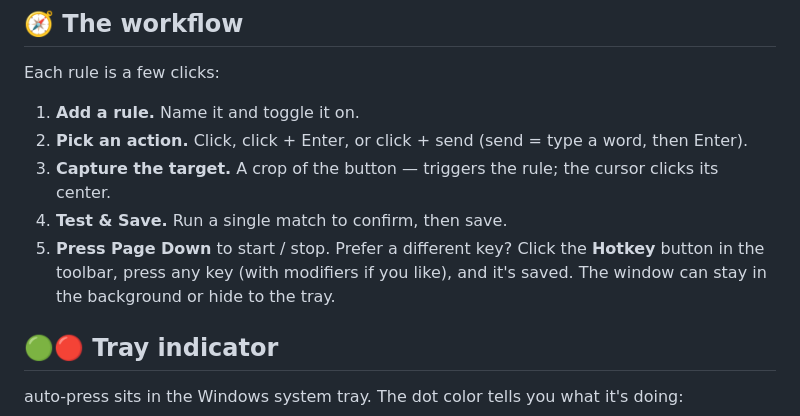
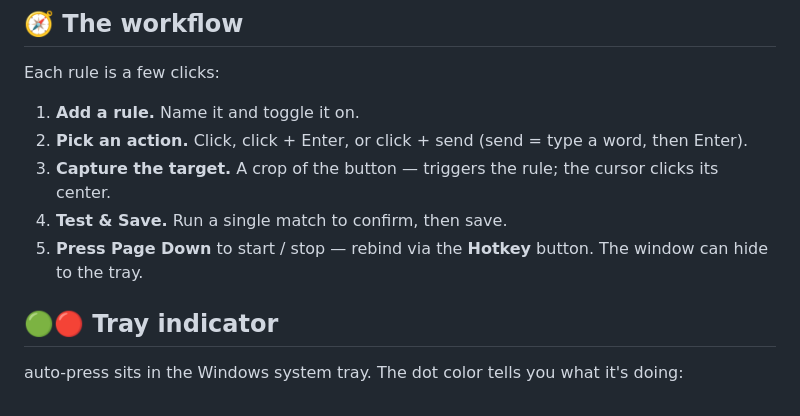
Before and after one commit to jmoraispk/auto-press, a Markdown page: README.md, the part around the change. Rendered like a GitHub page.

Commit message:
docs: halve the Page-Down/hotkey step in the workflow
Was three sentences explaining the rebind flow + tray behaviour.
Folded the rebind into a dash-clause ("rebind via the Hotkey
button") and kept the tray sentence as a short follow-up. Same
information, half the words.

Co-Authored-By: Claude Opus 4.7 (1M context) <noreply@anthropic.com>

```diff
--- a/README.md
+++ b/README.md
@@ -50,7 +50,7 @@ Each rule is a few clicks:
 2. **Pick an action.** Click, click + Enter, or click + send (send = type a word, then Enter).
 3. **Capture the target.** A crop of the button — triggers the rule; the cursor clicks its center.
 4. **Test & Save.** Run a single match to confirm, then save.
-5. **Press Page Down** to start / stop. Prefer a different key? Click the **Hotkey** button in the toolbar, press any key (with modifiers if you like), and it's saved. The window can stay in the background or hide to the tray.
+5. **Press Page Down** to start / stop — rebind via the **Hotkey** button. The window can hide to the tray.
 
 ## 🟢🔴 Tray indicator
 
```
